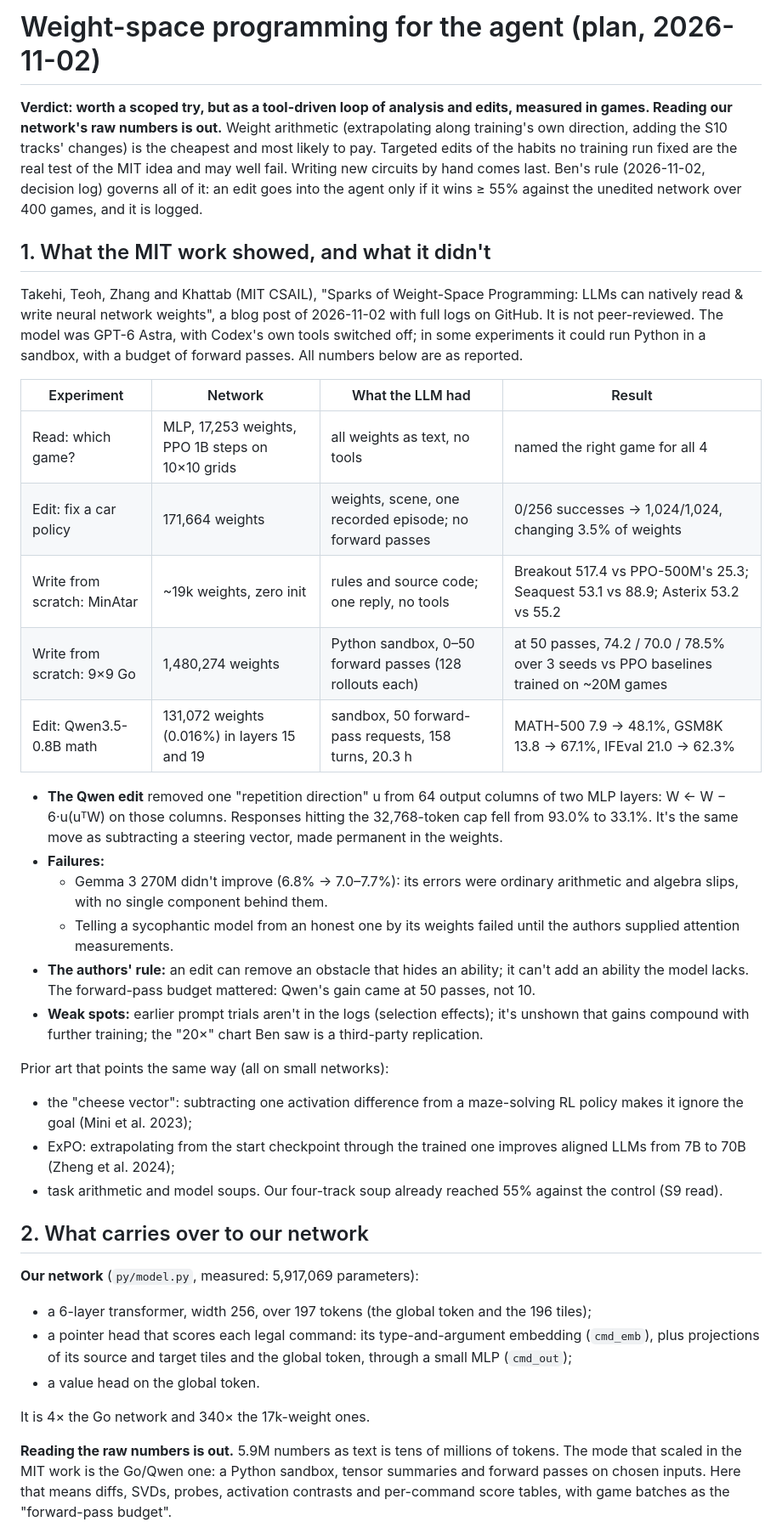
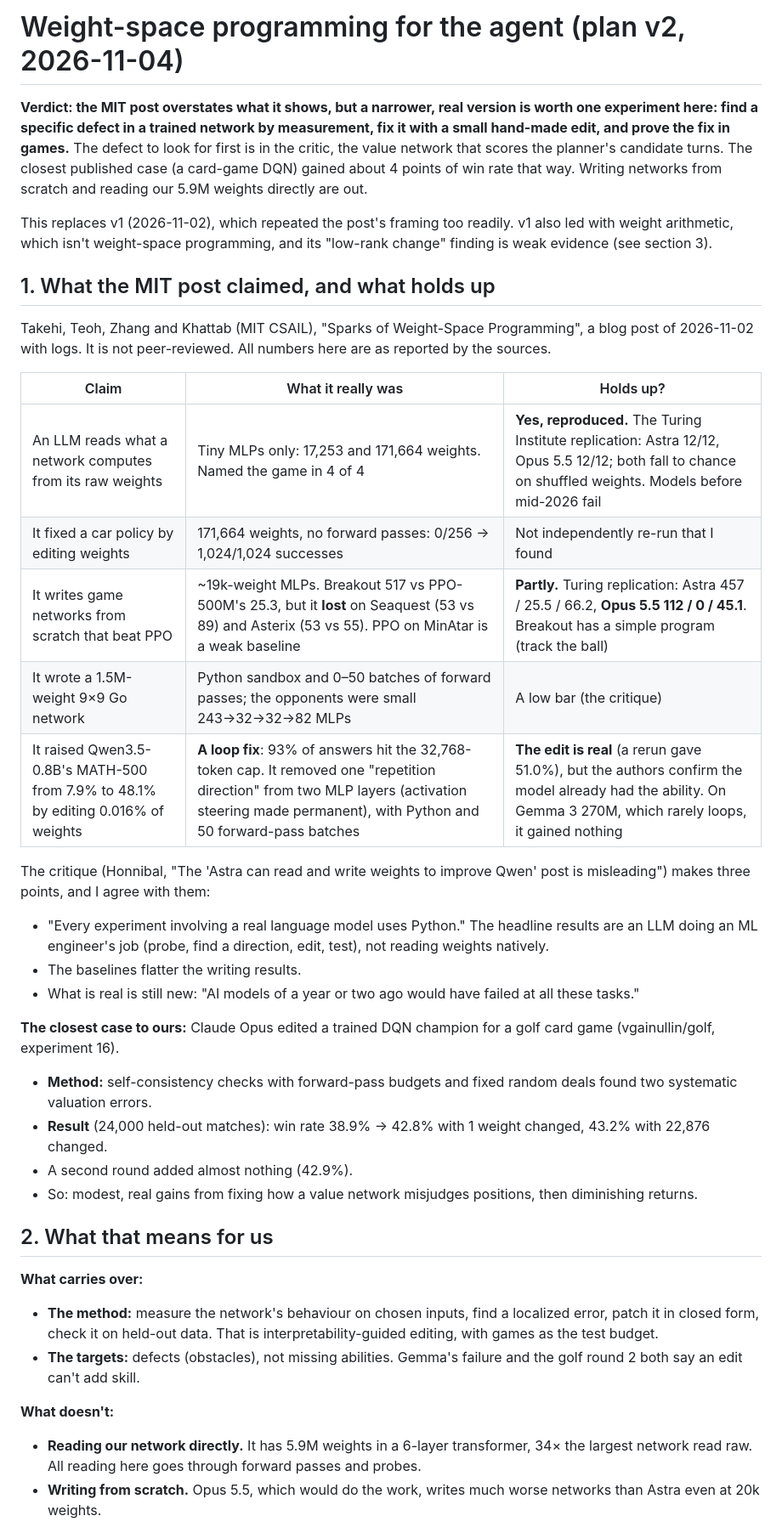
Before and after one commit to bengreff/polytopia, a Markdown page: docs/design/weight-space.md, the part around one of its changes. Shown at 85% size. GitHub-like rendering.

```diff
--- a/docs/design/weight-space.md
+++ b/docs/design/weight-space.md
@@ -1,60 +1,58 @@
-# Weight-space programming for the agent (plan, 2026-11-02)
+# Weight-space programming for the agent (plan v2, 2026-11-04)
 
-**Verdict: worth a scoped try, but as a tool-driven loop of analysis and edits, measured in games.
-Reading our network's raw numbers is out.** Weight arithmetic (extrapolating along training's own
-direction, adding the S10 tracks' changes) is the cheapest and most likely to pay. Targeted edits of
-the habits no training run fixed are the real test of the MIT idea and may well fail. Writing new
-circuits by hand comes last. Ben's rule (2026-11-02, decision log) governs all of it: an edit goes
-into the agent only if it wins ≥ 55% against the unedited network over 400 games, and it is logged.
+**Verdict: the MIT post overstates what it shows, but a narrower, real version is worth one
+experiment here: find a specific defect in a trained network by measurement, fix it with a small
+hand-made edit, and prove the fix in games.** The defect to look for first is in the critic, the
+value network that scores the planner's candidate turns. The closest published case (a card-game DQN)
+gained about 4 points of win rate that way. Writing networks from scratch and reading our 5.9M
+weights directly are out.
 
-## 1. What the MIT work showed, and what it didn't
+This replaces v1 (2026-11-02), which repeated the post's framing too readily. v1 also led with weight
+arithmetic, which isn't weight-space programming, and its "low-rank change" finding is weak evidence
+(see section 3).
 
-Takehi, Teoh, Zhang and Khattab (MIT CSAIL), "Sparks of Weight-Space Programming: LLMs can natively
-read & write neural network weights", a blog post of 2026-11-02 with full logs on GitHub. It is not
-peer-reviewed. The model was GPT-6 Astra, with Codex's own tools switched off; in some experiments it
-could run Python in a sandbox, with a budget of forward passes. All numbers below are as reported.
+## 1. What the MIT post claimed, and what holds up
 
-| Experiment | Network | What the LLM had | Result |
-|---|---|---|---|
-| Read: which game? | MLP, 17,253 weights, PPO 1B steps on 10×10 grids | all weights as text, no tools | named the right game for all 4 |
-| Edit: fix a car policy | 171,664 weights | weights, scene, one recorded episode; no forward passes | 0/256 successes → 1,024/1,024, changing 3.5% of weights |
-| Write from scratch: MinAtar | ~19k weights, zero init | rules and source code; one reply, no tools | Breakout 517.4 vs PPO-500M's 25.3; Seaquest 53.1 vs 88.9; Asterix 53.2 vs 55.2 |
-| Write from scratch: 9×9 Go | 1,480,274 weights | Python sandbox, 0–50 forward passes (128 rollouts each) | at 50 passes, 74.2 / 70.0 / 78.5% over 3 seeds vs PPO baselines trained on ~20M games |
-| Edit: Qwen3.5-0.8B math | 131,072 weights (0.016%) in layers 15 and 19 | sandbox, 50 forward-pass requests, 158 turns, 20.3 h | MATH-500 7.9 → 48.1%, GSM8K 13.8 → 67.1%, IFEval 21.0 → 62.3% |
+Takehi, Teoh, Zhang and Khattab (MIT CSAIL), "Sparks of Weight-Space Programming", a blog post of
+2026-11-02 with logs. It is not peer-reviewed. All numbers here are as reported by the sources.
 
-- **The Qwen edit** removed one "repetition direction" u from 64 output columns of two MLP layers:
-  W ← W − 6·u(uᵀW) on those columns. Responses hitting the 32,768-token cap fell from 93.0% to 33.1%.
-  It's the same move as subtracting a steering vector, made permanent in the weights.
-- **Failures:**
-  - Gemma 3 270M didn't improve (6.8% → 7.0–7.7%): its errors were ordinary arithmetic and algebra
-    slips, with no single component behind them.
-  - Telling a sycophantic model from an honest one by its weights failed until the authors supplied
-    attention measurements.
-- **The authors' rule:** an edit can remove an obstacle that hides an ability; it can't add an
-  ability the model lacks. The forward-pass budget mattered: Qwen's gain came at 50 passes, not 10.
-- **Weak spots:** earlier prompt trials aren't in the logs (selection effects); it's unshown that
-  gains compound with further training; the "20×" chart Ben saw is a third-party replication.
+| Claim | What it really was | Holds up? |
+|---|---|---|
+| An LLM reads what a network computes from its raw weights | Tiny MLPs only: 17,253 and 171,664 weights. Named the game in 4 of 4 | **Yes, reproduced.** The Turing Institute replication: Astra 12/12, Opus 5.5 12/12; both fall to chance on shuffled weights. Models before mid-2026 fail |
+| It fixed a car policy by editing weights | 171,664 weights, no forward passes: 0/256 → 1,024/1,024 successes | Not independently re-run that I found |
+| It writes game networks from scratch that beat PPO | ~19k-weight MLPs. Breakout 517 vs PPO-500M's 25.3, but it **lost** on Seaquest (53 vs 89) and Asterix (53 vs 55). PPO on MinAtar is a weak baseline | **Partly.** Turing replication: Astra 457 / 25.5 / 66.2, **Opus 5.5 112 / 0 / 45.1**. Breakout has a simple program (track the ball) |
+| It wrote a 1.5M-weight 9×9 Go network | Python sandbox and 0–50 batches of forward passes; the opponents were small 243→32→32→82 MLPs | A low bar (the critique) |
+| It raised Qwen3.5-0.8B's MATH-500 from 7.9% to 48.1% by editing 0.016% of weights | **A loop fix**: 93% of answers hit the 32,768-token cap. It removed one "repetition direction" from two MLP layers (activation steering made permanent), with Python and 50 forward-pass batches | **The edit is real** (a rerun gave 51.0%), but the authors confirm the model already had the ability. On Gemma 3 270M, which rarely loops, it gained nothing |
 
-Prior art that points the same way (all on small networks):
-- the "cheese vector": subtracting one activation difference from a maze-solving RL policy makes it
-  ignore the goal (Mini et al. 2023);
-- ExPO: extrapolating from the start checkpoint through the trained one improves aligned LLMs from 7B
-  to 70B (Zheng et al. 2024);
-- task arithmetic and model soups. Our four-track soup already reached 55% against the control
-  (S9 read).
+The critique (Honnibal, "The 'Astra can read and write weights to improve Qwen' post is misleading")
+makes three points, and I agree with them:
+- "Every experiment involving a real language model uses Python." The headline results are an LLM
+  doing an ML engineer's job (probe, find a direction, edit, test), not reading weights natively.
+- The baselines flatter the writing results.
+- What is real is still new: "AI models of a year or two ago would have failed at all these tasks."
 
-## 2. What carries over to our network
+**The closest case to ours:** Claude Opus edited a trained DQN champion for a golf card game
+(vgainullin/golf, experiment 16).
+- **Method:** self-consistency checks with forward-pass budgets and fixed random deals found two
+  systematic valuation errors.
+- **Result** (24,000 held-out matches): win rate 38.9% → 42.8% with 1 weight changed, 43.2% with
+  22,876 changed.
+- A second round added almost nothing (42.9%).
+- So: modest, real gains from fixing how a value network misjudges positions, then diminishing
+  returns.
 
-**Our network** (`py/model.py`, measured: 5,917,069 parameters):
-- a 6-layer transformer, width 256, over 197 tokens (the global token and the 196 tiles);
-- a pointer head that scores each legal command: its type-and-argument embedding (`cmd_emb`), plus
-  projections of its source and target tiles and the global token, through a small MLP (`cmd_out`);
-- a value head on the global token.
+## 2. What that means for us
 
-It is 4× the Go network and 340× the 17k-weight ones.
+**What carries over:**
+- **The method:** measure the network's behaviour on chosen inputs, find a localized error, patch it
+  in closed form, check it on held-out data. That is interpretability-guided editing, with games as
+  the test budget.
+- **The targets:** defects (obstacles), not missing abilities. Gemma's failure and the golf round 2
+  both say an edit can't add skill.
 
-**Reading the raw numbers is out.** 5.9M numbers as text is tens of millions of tokens. The mode that
-scaled in the MIT work is the Go/Qwen one: a Python sandbox, tensor summaries and forward passes on
-chosen inputs. Here that means diffs, SVDs, probes, activation contrasts and per-command score tables,
-with game batches as the "forward-pass budget".
+**What doesn't:**
+- **Reading our network directly.** It has 5.9M weights in a 6-layer transformer, 34× the largest
+  network read raw. All reading here goes through forward passes and probes.
+- **Writing from scratch.** Opus 5.5, which would do the work, writes much worse networks than Astra
+  even at 20k weights.
 
```
Also changed, not shown: other parts of docs/design/weight-space.md (+70 -128 lines), docs/design/README.md (+1 -1 lines), docs/design/research-log.md (+33 -0 lines).
